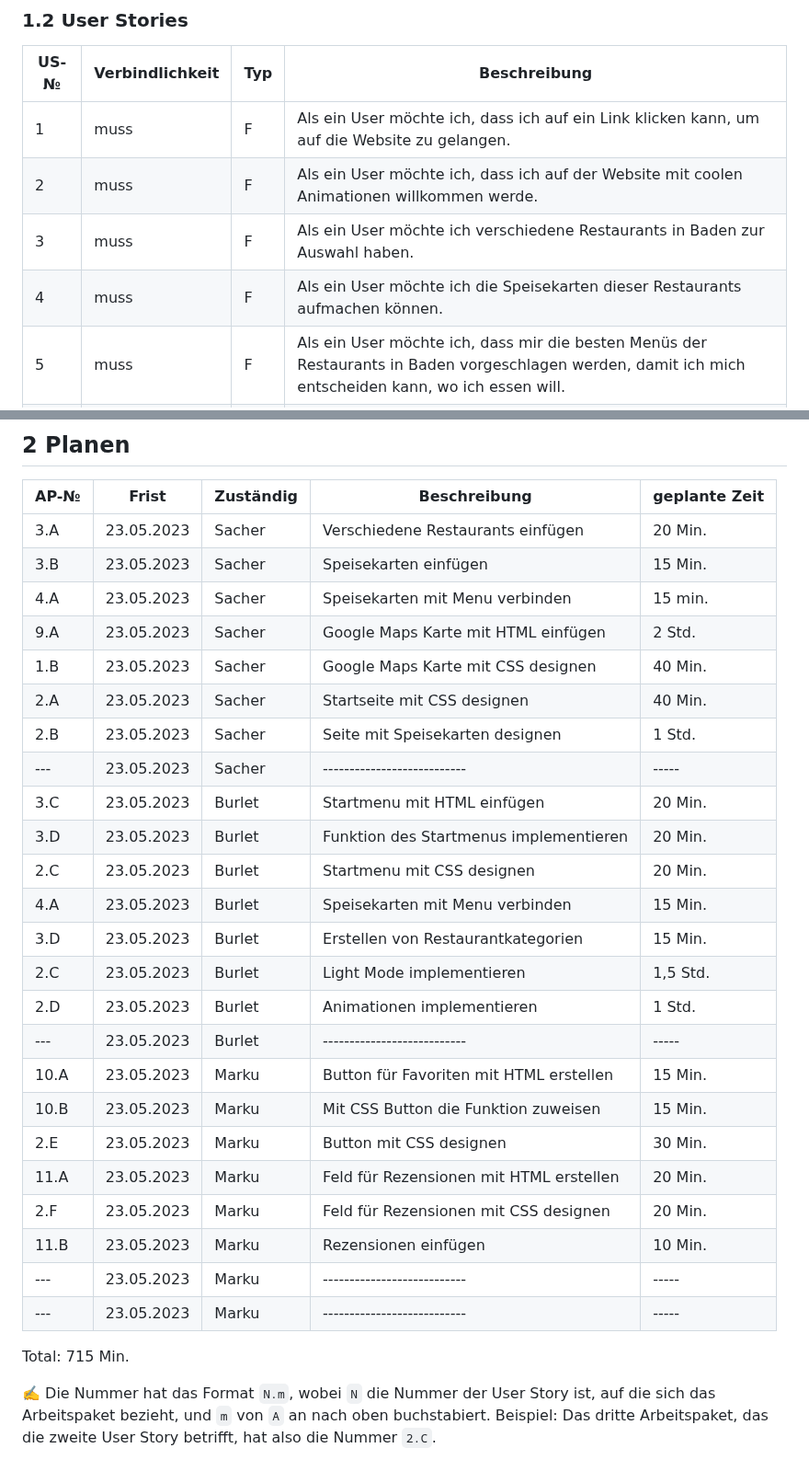
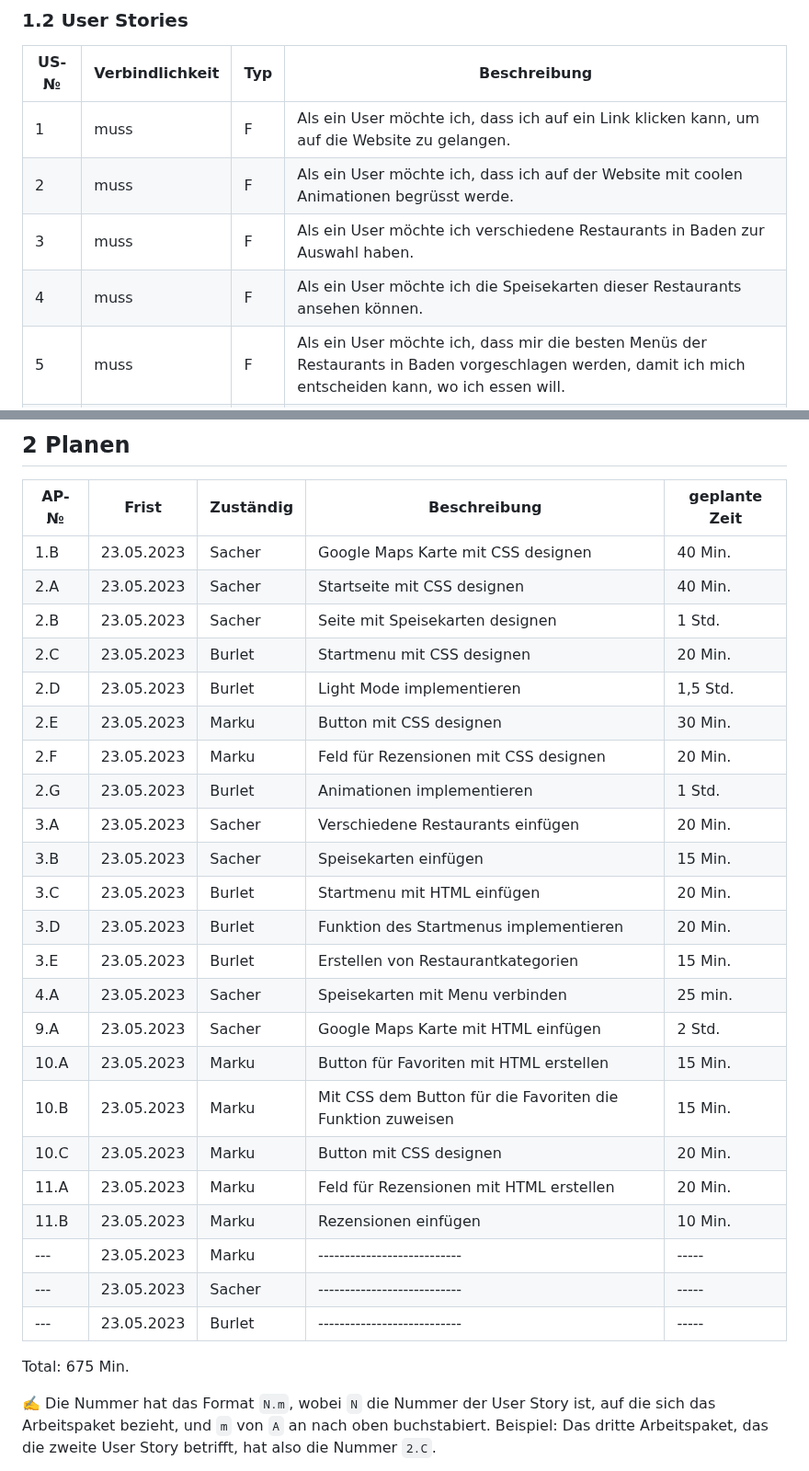
Before and after one commit to robinsacher/LA1600, a Markdown page: Projektdokumentation.md, 2 parts joined by grey strips. Shown at 92% size. GitHub-like rendering.

```diff
--- a/Projektdokumentation.md
+++ b/Projektdokumentation.md
@@ -21,9 +21,9 @@ Wenn man auf der Suche nach einem tollen Restaurant in Baden ist, ist man bei un
 | US-№ | Verbindlichkeit | Typ  | Beschreibung                       |
 | ---- | --------------- | ---- | ---------------------------------- |
 | 1    |   muss             |  F   |  Als ein User möchte ich, dass ich auf ein Link klicken kann, um auf die Website zu gelangen.  |
-| 2    |   muss             |  F   |  Als ein User möchte ich, dass ich auf der Website mit coolen Animationen willkommen werde.    |
+| 2    |   muss             |  F   |  Als ein User möchte ich, dass ich auf der Website mit coolen Animationen begrüsst werde.    |
 | 3    |   muss             |  F   |  Als ein User möchte ich verschiedene Restaurants in Baden zur Auswahl haben.          |
-| 4    |   muss             |  F   |  Als ein User möchte ich die Speisekarten dieser Restaurants aufmachen können.          |
+| 4    |   muss             |  F   |  Als ein User möchte ich die Speisekarten dieser Restaurants ansehen können.          |
 | 5    |   muss             |  F   |  Als ein User möchte ich, dass mir die besten Menüs der Restaurants in Baden vorgeschlagen werden, damit ich mich entscheiden kann, wo ich essen will.         |
 | 6    |   muss             |  F   |  Als ein User möchte ich auf dieser Website herumsurfen können, ohne mir Viren einzufangen.          |
 | 7    |   muss             |  F   |  Als ein User möchte ich auf dieser Website surfen können, ohne unnötige Pop-ups zu bekommen.          |
@@ -65,32 +65,31 @@ Wenn man auf der Suche nach einem tollen Restaurant in Baden ist, ist man bei un
 
 | AP-№ | Frist | Zuständig | Beschreibung | geplante Zeit |
 | ---- | ----- | --------- | ------------ | ------------- |
+| 1.B  | 23.05.2023      | Sacher          | Google Maps Karte mit CSS designen             | 40 Min.              |
+| 2.A  | 23.05.2023      | Sacher          | Startseite mit CSS designen                    | 40 Min.              |
+| 2.B  | 23.05.2023      | Sacher          | Seite mit Speisekarten designen                | 1 Std.               |
+| 2.C  | 23.05.2023      | Burlet          | Startmenu mit CSS designen                     | 20 Min.              |
+| 2.D  | 23.05.2023      | Burlet          | Light Mode implementieren                      | 1,5 Std.             |
+| 2.E  | 23.05.2023      | Marku           | Button mit CSS designen                        | 30 Min.              |
+| 2.F  | 23.05.2023      | Marku           | Feld für Rezensionen mit CSS designen          | 20 Min.              |
+| 2.G  | 23.05.2023      | Burlet          | Animationen implementieren                     | 1 Std.               |
 | 3.A  | 23.05.2023      | Sacher          | Verschiedene Restaurants einfügen              | 20 Min.              |
 | 3.B  | 23.05.2023      | Sacher          | Speisekarten einfügen                          | 15 Min.              |
-| 4.A  | 23.05.2023      | Sacher          | Speisekarten mit Menu verbinden                | 15 min.              |
-| 9.A  | 23.05.2023      | Sacher          | Google Maps Karte mit HTML einfügen            | 2 Std.              |
-| 1.B  | 23.05.2023      | Sacher          | Google Maps Karte mit CSS designen             | 40 Min.              |
-| 2.A  | 23.05.2023      | Sacher          | Startseite mit CSS designen                    | 40 Min.              |
-| 2.B  | 23.05.2023      | Sacher          | Seite mit Speisekarten designen                | 1 Std.              |
-| ---  | 23.05.2023      | Sacher          | ---------------------------                    | -----               |
 | 3.C  | 23.05.2023      | Burlet          | Startmenu mit HTML einfügen                    | 20 Min.              |
 | 3.D  | 23.05.2023      | Burlet          | Funktion des Startmenus implementieren         | 20 Min.              |
-| 2.C  | 23.05.2023      | Burlet          | Startmenu mit CSS designen                     | 20 Min.              |
-| 4.A  | 23.05.2023      | Burlet          | Speisekarten mit Menu verbinden                | 15 Min.              |
-| 3.D  | 23.05.2023      | Burlet          | Erstellen von Restaurantkategorien             | 15 Min.              |
-| 2.C  | 23.05.2023      | Burlet          | Light Mode implementieren                      | 1,5 Std.             |                       |
-| 2.D  | 23.05.2023      | Burlet          | Animationen implementieren                     | 1 Std.               |
-| ---  | 23.05.2023      | Burlet          | ---------------------------                    | -----               |
-| 10.A  | 23.05.2023      | Marku          | Button für Favoriten mit HTML erstellen        | 15 Min.              |
-| 10.B  | 23.05.2023      | Marku          | Mit CSS Button die Funktion zuweisen           | 15 Min.              |
-| 2.E  | 23.05.2023      | Marku           | Button mit CSS designen                        | 30 Min.              |
-| 11.A  | 23.05.2023      | Marku          | Feld für Rezensionen mit HTML erstellen        | 20 Min.              |
-| 2.F  | 23.05.2023      | Marku           | Feld für Rezensionen mit CSS designen          | 20 Min.              |
-| 11.B  | 23.05.2023      | Marku          | Rezensionen einfügen                           | 10 Min.              |
-| ---  | 23.05.2023      | Marku           | ---------------------------                    | -----               |
-| ---  | 23.05.2023      | Marku           | ---------------------------                    | -----               ||
+| 3.E  | 23.05.2023      | Burlet          | Erstellen von Restaurantkategorien             | 15 Min.              |
+| 4.A  | 23.05.2023      | Sacher          | Speisekarten mit Menu verbinden                | 25 min.              |
+| 9.A  | 23.05.2023      | Sacher          | Google Maps Karte mit HTML einfügen            | 2 Std.               |
+| 10.A | 23.05.2023      | Marku           | Button für Favoriten mit HTML erstellen        | 15 Min.              |
+| 10.B | 23.05.2023      | Marku           | Mit CSS dem Button für die Favoriten die Funktion zuweisen           | 15 Min.              |
+| 10.C | 23.05.2023      | Marku           | Button mit CSS designen                        | 20 Min.              |
+| 11.A | 23.05.2023      | Marku           | Feld für Rezensionen mit HTML erstellen        | 20 Min.              |
+| 11.B | 23.05.2023      | Marku           | Rezensionen einfügen                           | 10 Min.              |
+| ---  | 23.05.2023      | Marku           | ---------------------------                    | -----                |
+| ---  | 23.05.2023      | Sacher          | ---------------------------                    | -----                |
+| ---  | 23.05.2023      | Burlet          | ---------------------------                    | -----                |
 
-Total: 715 Min.
+Total: 675 Min.
 
 ✍️ Die Nummer hat das Format `N.m`, wobei `N` die Nummer der User Story ist, auf die sich das Arbeitspaket bezieht, und `m` von `A` an nach oben buchstabiert. Beispiel: Das dritte Arbeitspaket, das die zweite User Story betrifft, hat also die Nummer `2.C`.
 
```
